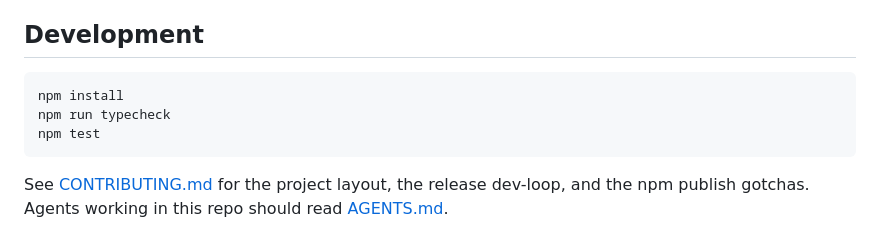
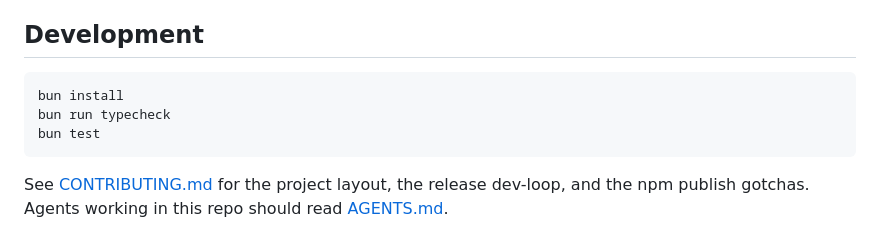
Before and after one commit to yorch/pi-statusbar, a Markdown page: README.md, the part around one of its changes. Rendered like a GitHub page.

Commit message:
docs: add badges to README
- Core set flat under title: npm version, CI, Release, Node 26.x, Bun 1.3.14, Biome 2.5.10, License
- Development: npm -> bun (aligned with toolchain migration)

Co-authored-by: pi

````diff
--- a/README.md
+++ b/README.md
@@ -102,9 +104,9 @@ Segments render through pi theme tokens (`dim`, `muted`, `accent`, `success`, `w
 ## Development
 
 ```bash
-npm install
-npm run typecheck
-npm test
+bun install
+bun run typecheck
+bun test
 ```
 
 See [CONTRIBUTING.md](CONTRIBUTING.md) for the project layout, the release
````
Also changed, not shown: other parts of README.md (+2 -0 lines).
